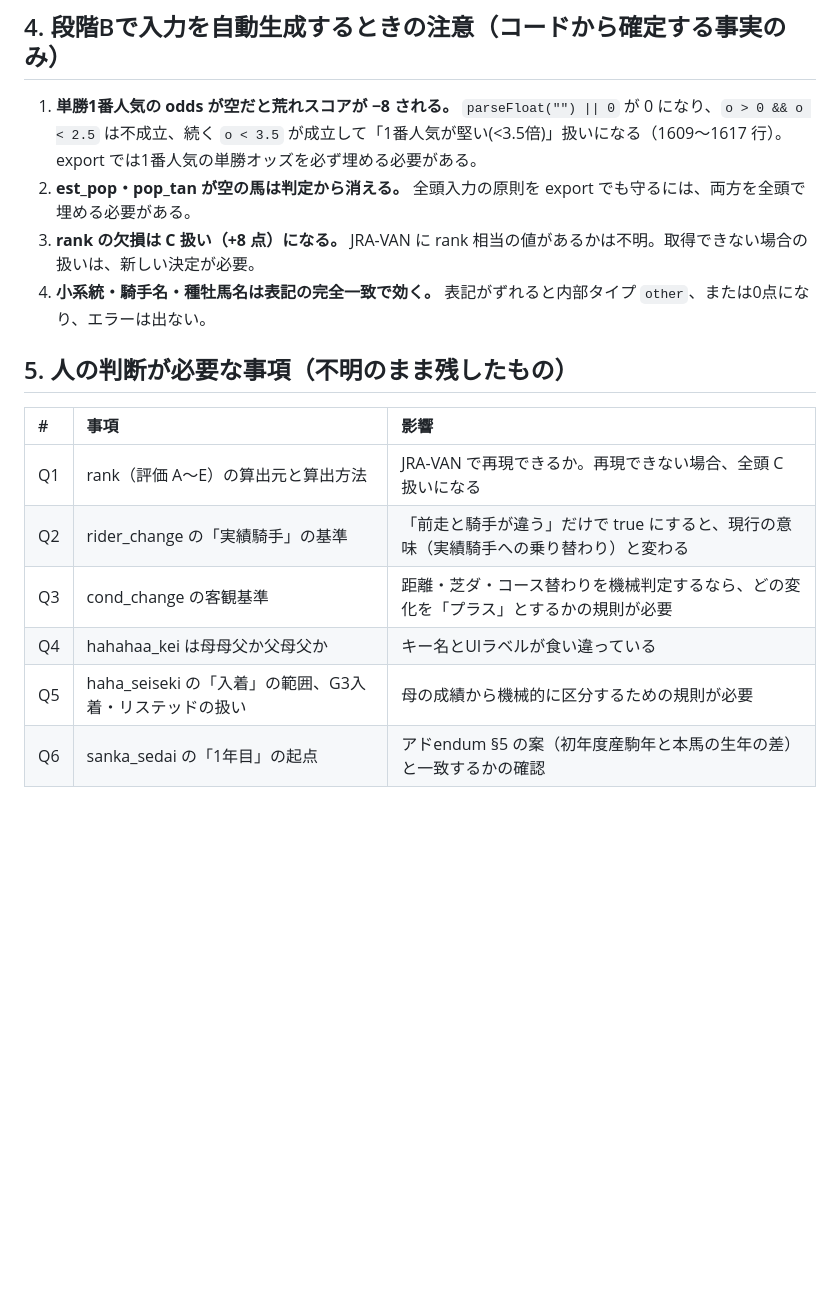
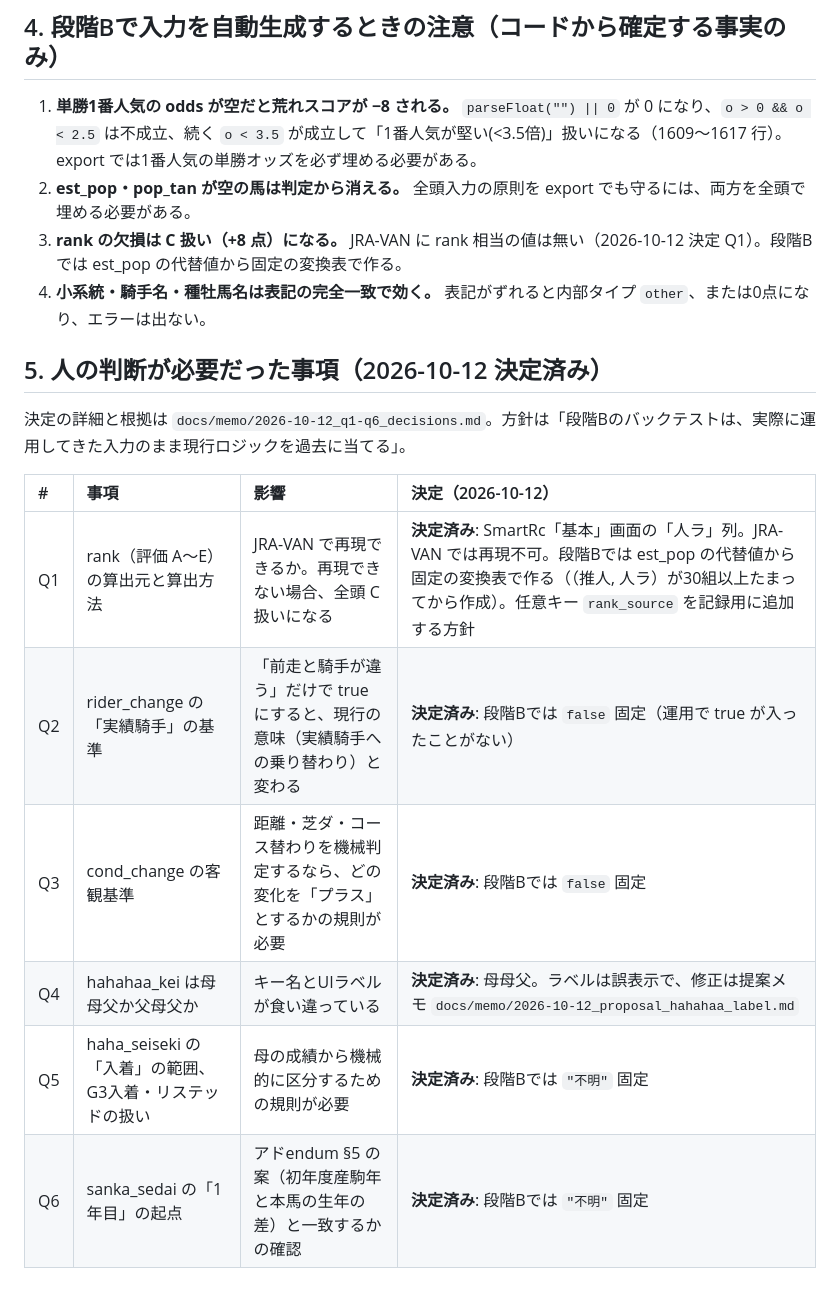
Before and after one commit to iamshojikenchiku-rgb/smart-yosou, a Markdown page: docs/memo/2026-10-12_16key_definition.md, the part around the change. Drawn GitHub-style; blank space fills up the shorter version.

```diff
--- a/docs/memo/2026-10-12_16key_definition.md
+++ b/docs/memo/2026-10-12_16key_definition.md
@@ -63,16 +63,18 @@
 
 1. **単勝1番人気の odds が空だと荒れスコアが −8 される。** `parseFloat("") || 0` が 0 になり、`o > 0 && o < 2.5` は不成立、続く `o < 3.5` が成立して「1番人気が堅い(<3.5倍)」扱いになる（1609〜1617 行）。export では1番人気の単勝オッズを必ず埋める必要がある。
 2. **est_pop・pop_tan が空の馬は判定から消える。** 全頭入力の原則を export でも守るには、両方を全頭で埋める必要がある。
-3. **rank の欠損は C 扱い（+8 点）になる。** JRA-VAN に rank 相当の値があるかは不明。取得できない場合の扱いは、新しい決定が必要。
+3. **rank の欠損は C 扱い（+8 点）になる。** JRA-VAN に rank 相当の値は無い（2026-10-12 決定 Q1）。段階Bでは est_pop の代替値から固定の変換表で作る。
 4. **小系統・騎手名・種牡馬名は表記の完全一致で効く。** 表記がずれると内部タイプ `other`、または0点になり、エラーは出ない。
 
-## 5. 人の判断が必要な事項（不明のまま残したもの）
+## 5. 人の判断が必要だった事項（2026-10-12 決定済み）
 
-| # | 事項 | 影響 |
-|:--|:--|:--|
-| Q1 | rank（評価 A〜E）の算出元と算出方法 | JRA-VAN で再現できるか。再現できない場合、全頭 C 扱いになる |
-| Q2 | rider_change の「実績騎手」の基準 | 「前走と騎手が違う」だけで true にすると、現行の意味（実績騎手への乗り替わり）と変わる |
-| Q3 | cond_change の客観基準 | 距離・芝ダ・コース替わりを機械判定するなら、どの変化を「プラス」とするかの規則が必要 |
-| Q4 | hahahaa_kei は母母父か父母父か | キー名とUIラベルが食い違っている |
-| Q5 | haha_seiseki の「入着」の範囲、G3入着・リステッドの扱い | 母の成績から機械的に区分するための規則が必要 |
-| Q6 | sanka_sedai の「1年目」の起点 | アドendum §5 の案（初年度産駒年と本馬の生年の差）と一致するかの確認 |
+決定の詳細と根拠は `docs/memo/2026-10-12_q1-q6_decisions.md`。方針は「段階Bのバックテストは、実際に運用してきた入力のまま現行ロジックを過去に当てる」。
+
+| # | 事項 | 影響 | 決定（2026-10-12） |
+|:--|:--|:--|:--|
+| Q1 | rank（評価 A〜E）の算出元と算出方法 | JRA-VAN で再現できるか。再現できない場合、全頭 C 扱いになる | **決定済み**: SmartRc「基本」画面の「人ラ」列。JRA-VAN では再現不可。段階Bでは est_pop の代替値から固定の変換表で作る（（推人, 人ラ）が30組以上たまってから作成）。任意キー `rank_source` を記録用に追加する方針 |
+| Q2 | rider_change の「実績騎手」の基準 | 「前走と騎手が違う」だけで true にすると、現行の意味（実績騎手への乗り替わり）と変わる | **決定済み**: 段階Bでは `false` 固定（運用で true が入ったことがない） |
+| Q3 | cond_change の客観基準 | 距離・芝ダ・コース替わりを機械判定するなら、どの変化を「プラス」とするかの規則が必要 | **決定済み**: 段階Bでは `false` 固定 |
+| Q4 | hahahaa_kei は母母父か父母父か | キー名とUIラベルが食い違っている | **決定済み**: 母母父。ラベルは誤表示で、修正は提案メモ `docs/memo/2026-10-12_proposal_hahahaa_label.md` |
+| Q5 | haha_seiseki の「入着」の範囲、G3入着・リステッドの扱い | 母の成績から機械的に区分するための規則が必要 | **決定済み**: 段階Bでは `"不明"` 固定 |
+| Q6 | sanka_sedai の「1年目」の起点 | アドendum §5 の案（初年度産駒年と本馬の生年の差）と一致するかの確認 | **決定済み**: 段階Bでは `"不明"` 固定 |
```
Also changed, not shown: docs/addendum/2026-10-12_stageB_jravan.md (+9 -7 lines), docs/memo/2026-10-12_q1-q6_decisions.md (added, +52 -0 lines).
